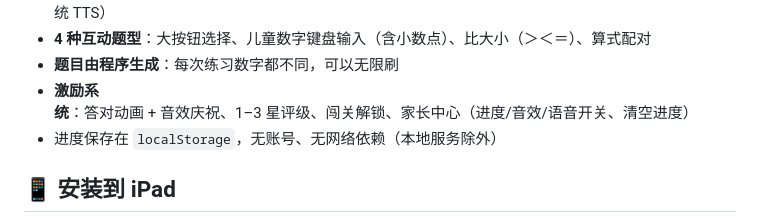
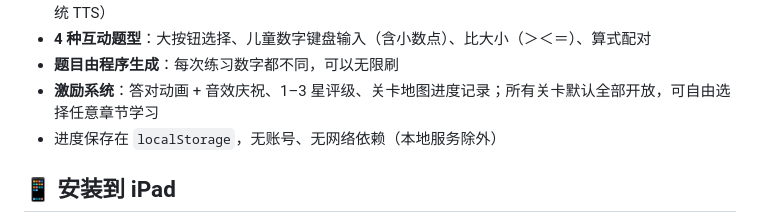
Before and after one commit to nore1030/math-adventure, a Markdown page: README.md, the part around the change. GitHub-like rendering.

Commit message:
放开关卡限制：所有章节默认开放，自由选择学习顺序

```diff
--- a/README.md
+++ b/README.md
@@ -18,7 +18,7 @@
 - **动画课程**：吉祥物「小淘淘」讲故事，配合 emoji 场景、SVG 钟面/饼图/图形动画和中文语音朗读（系统 TTS）
 - **4 种互动题型**：大按钮选择、儿童数字键盘输入（含小数点）、比大小（＞＜＝）、算式配对
 - **题目由程序生成**：每次练习数字都不同，可以无限刷
-- **激励系统**：答对动画 + 音效庆祝、1–3 星评级、闯关解锁、家长中心（进度/音效/语音开关、清空进度）
+- **激励系统**：答对动画 + 音效庆祝、1–3 星评级、关卡地图进度记录；所有关卡默认全部开放，可自由选择任意章节学习
 - 进度保存在 `localStorage`，无账号、无网络依赖（本地服务除外）
 
 ## 📱 安装到 iPad
```
